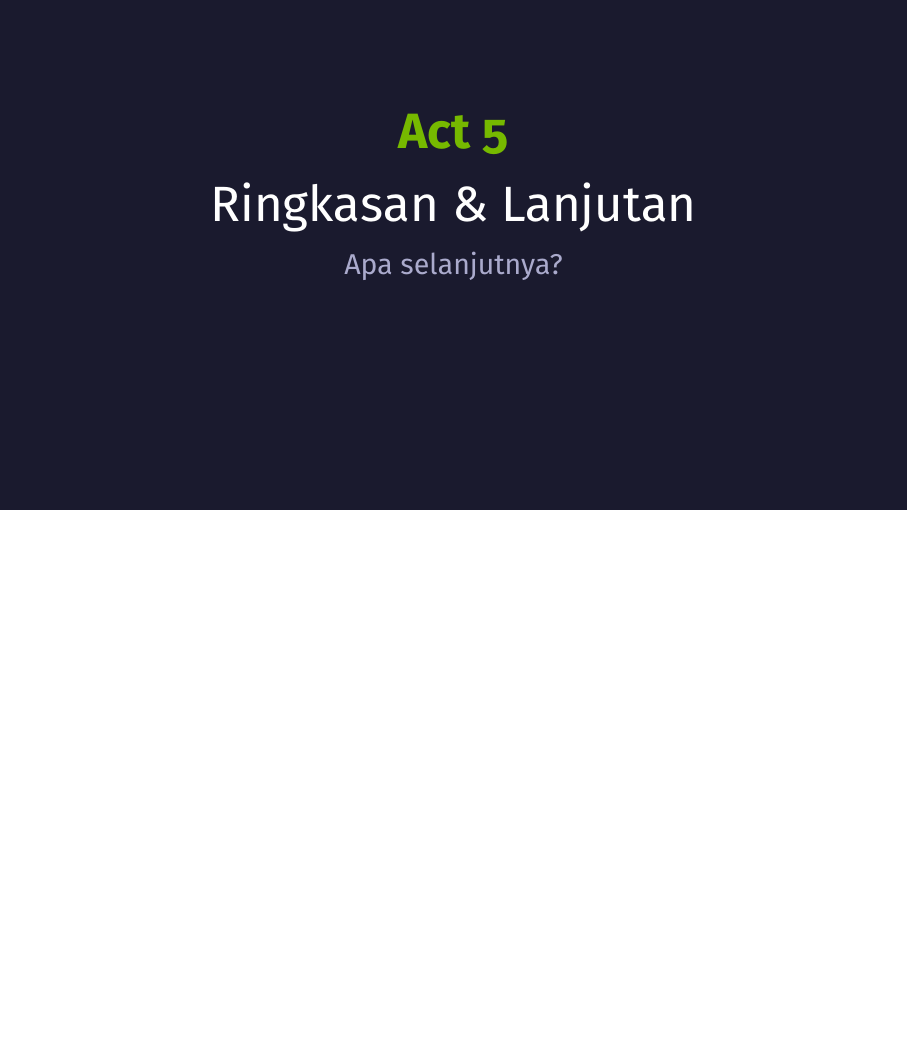
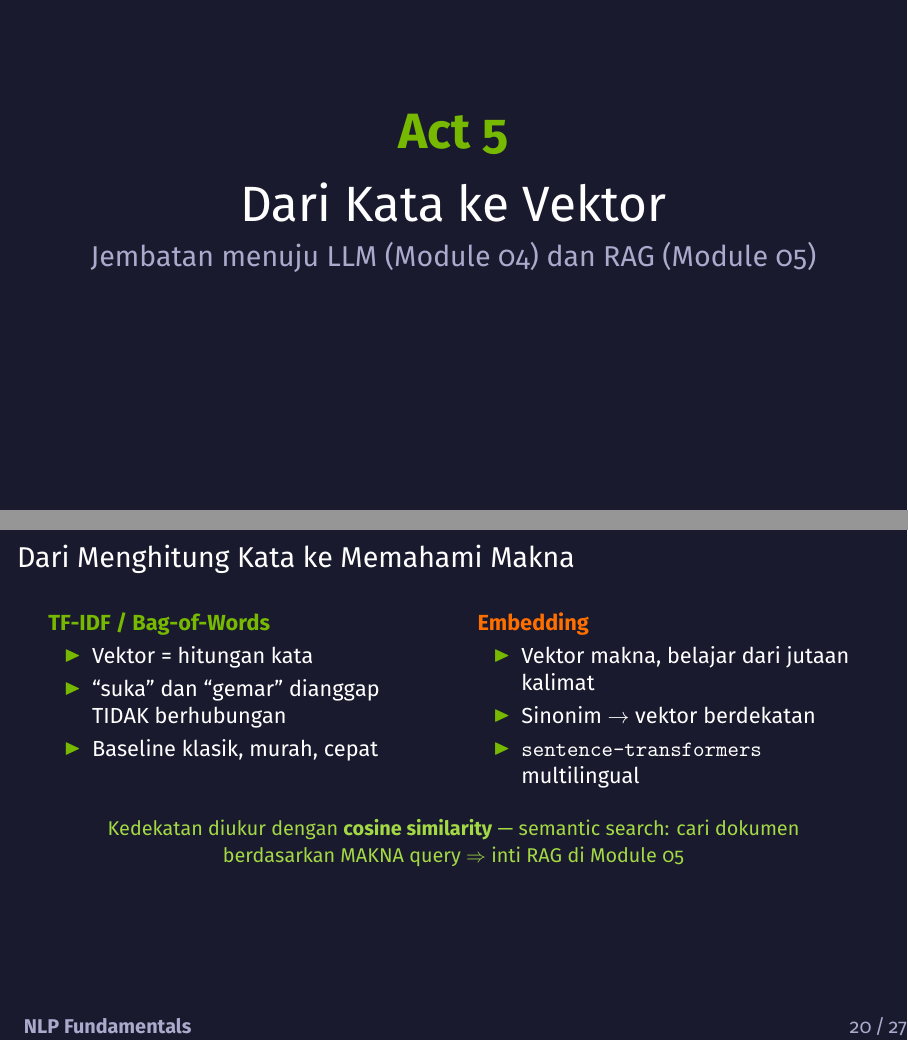
Before and after one commit to chmdznr/navasena-gen-ml-course, LaTeX slides (03_nlp_fundamentals/slides/module03_slides.tex): page 19 of 23 before the commit and pages 19 and 20 of 27 after it, the two joined at a grey line, the shorter picture padded with empty space. Compiled offline with XeLaTeX.

Commit message:
feat(slides): Act 5 'Dari Kata ke Vektor' + accuracy fixes for Module 03 deck

```diff
--- a/03_nlp_fundamentals/slides/module03_slides.tex
+++ b/03_nlp_fundamentals/slides/module03_slides.tex
@@ -582,5 +589,32 @@
   \end{beamercolorbox}
 \end{frame}
 
-% ── Act 5: Summary & Next ────────────────────────────────
-\acttitle{5}{Ringkasan \& Lanjutan}{Apa selanjutnya?}
+% ============================================================
+% ACT 5: DARI KATA KE VEKTOR
+% ============================================================
+\acttitle{5}{Dari Kata ke Vektor}{Jembatan menuju LLM (Module 04) dan RAG (Module 05)}
+
+\begin{frame}{Dari Menghitung Kata ke Memahami Makna}
+  \begin{columns}[T]
+    \begin{column}{0.48\textwidth}
+      {\color{nvgreen}\textbf{TF-IDF / Bag-of-Words}}
+      \begin{itemize}
+        \item Vektor = hitungan kata
+        \item ``suka'' dan ``gemar'' dianggap TIDAK berhubungan
+        \item Baseline klasik, murah, cepat
+      \end{itemize}
+    \end{column}
+    \begin{column}{0.48\textwidth}
+      {\color{nvorange}\textbf{Embedding}}
+      \begin{itemize}
+        \item Vektor makna, belajar dari jutaan kalimat
+        \item Sinonim $\to$ vektor berdekatan
+        \item \texttt{sentence-transformers} multilingual
+      \end{itemize}
+    \end{column}
+  \end{columns}
+  \vspace{0.5em}
+  \begin{center}
+    {\color{nvlightgreen}\small Kedekatan diukur dengan \textbf{cosine similarity} --- semantic search: cari dokumen berdasarkan MAKNA query $\Rightarrow$ inti RAG di Module 05}
+  \end{center}
+\end{frame}
```
Also changed, not shown: 03_nlp_fundamentals/slides/module03_slides.pdf, 03_nlp_fundamentals/slides/module03_slides.tex (52 more changed lines).
